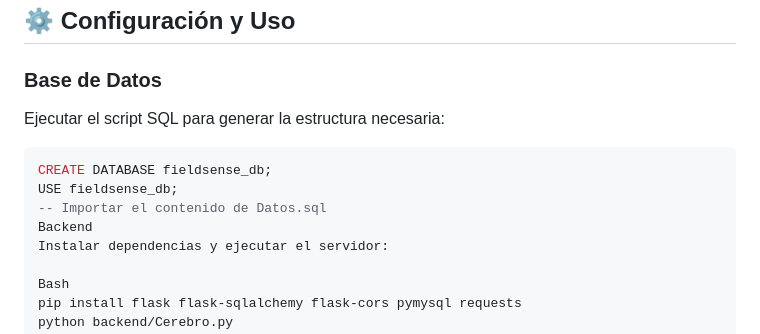
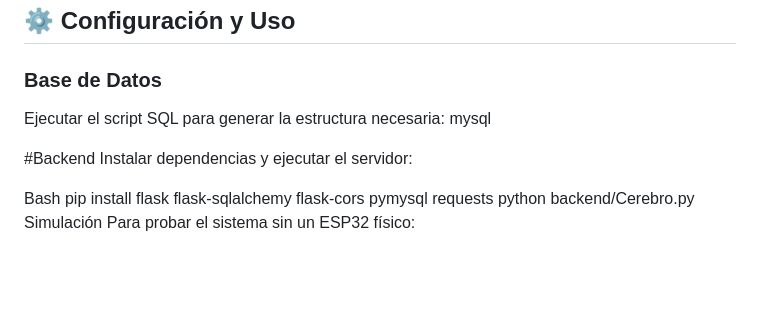
Before and after one commit to Nivek0211/FieldSense-IoT-FullStack, a Markdown page: README.md, the part around the change. GitHub-like rendering; blank space fills up the shorter version.

Commit message:
Sistema de Monitoreo IoT de Extremo a Extremo
Removed SQL database creation instructions and updated formatting.

````diff
--- a/README.md
+++ b/README.md
@@ -41,12 +41,9 @@ El sistema se divide en tres capas fundamentales que garantizan una operatividad
 ## ⚙️ Configuración y Uso
 
 ### Base de Datos
-Ejecutar el script SQL para generar la estructura necesaria:
-```sql
-CREATE DATABASE fieldsense_db;
-USE fieldsense_db;
--- Importar el contenido de Datos.sql
-Backend
+Ejecutar el script SQL para generar la estructura necesaria: mysql
+
+#Backend
 Instalar dependencias y ejecutar el servidor:
 
 Bash
````
